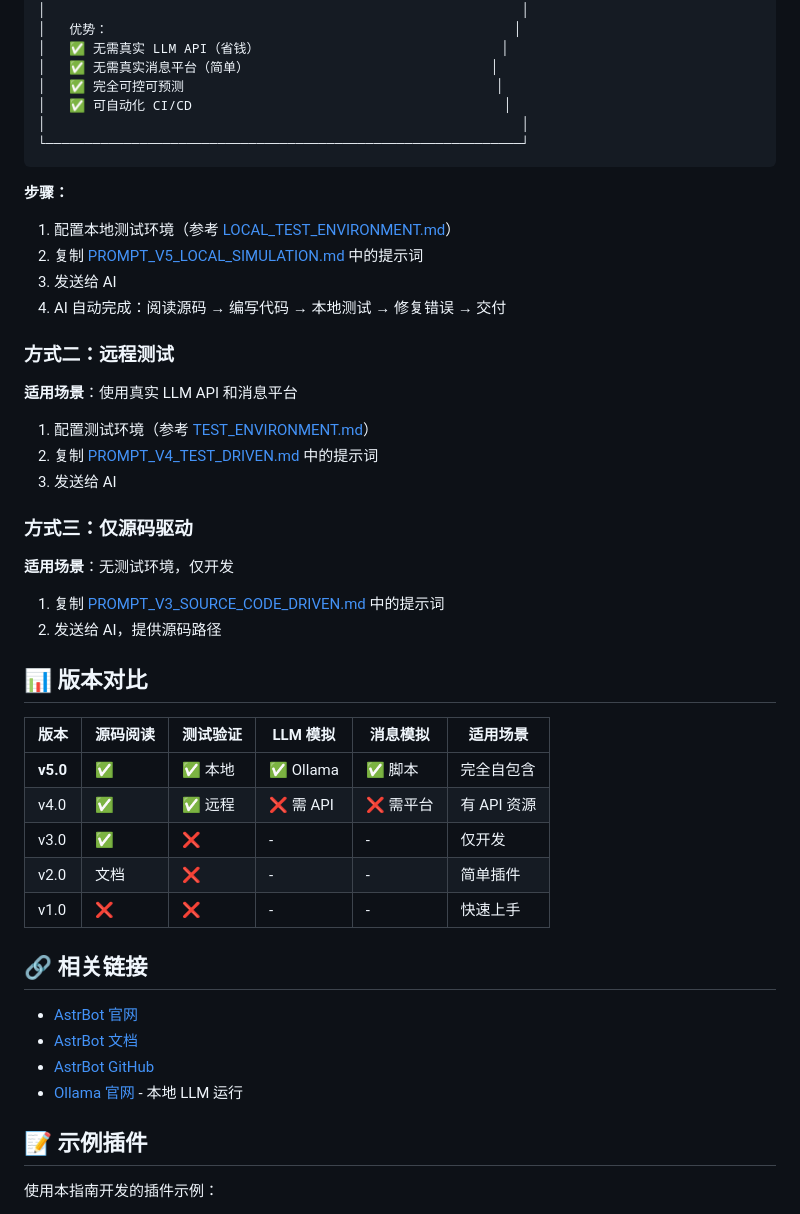
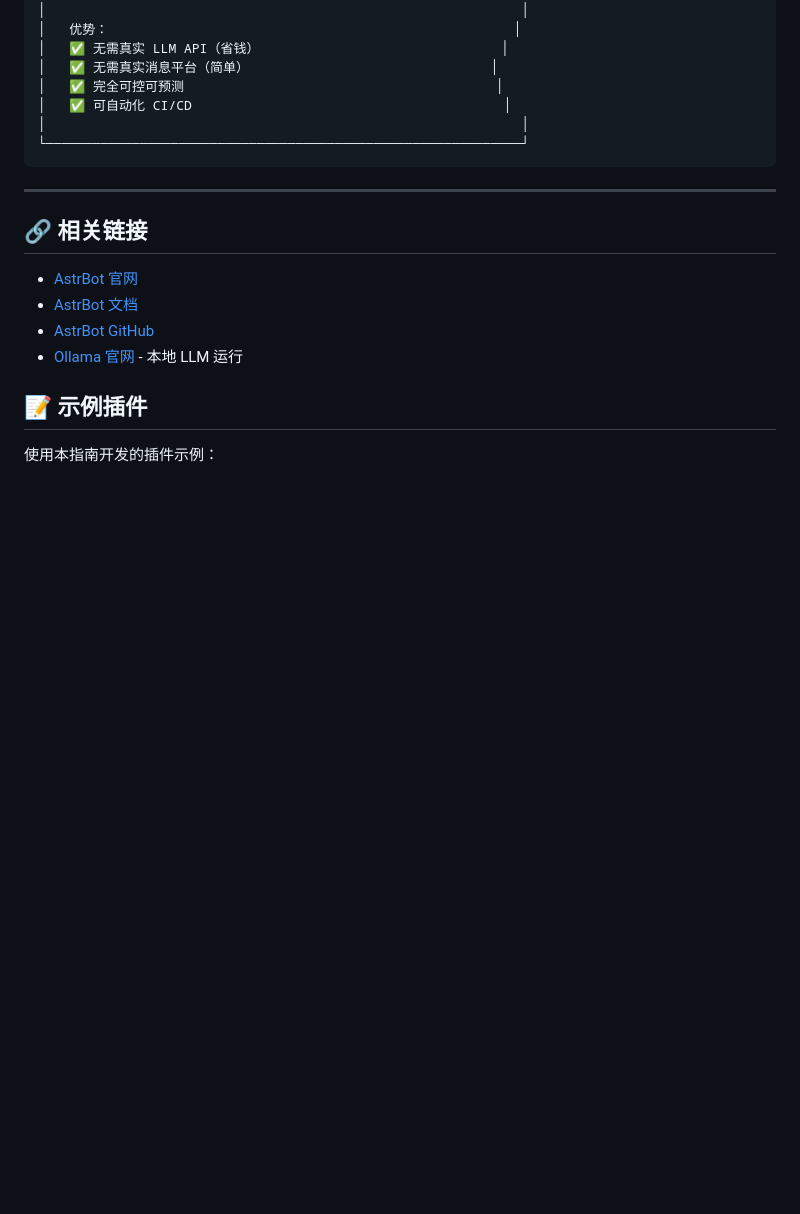
Before and after one commit to 86lbs/astrbot_plugin_dev_guide, a Markdown page: README.md, the part around one of its changes. Rendered like a GitHub page; blank space fills up the shorter version.

````diff
--- a/README.md
+++ b/README.md
@@ -106,37 +158,7 @@
 └─────────────────────────────────────────────────────────────┘
 ```
 
-**步骤：**
-
-1. 配置本地测试环境（参考 [LOCAL_TEST_ENVIRONMENT.md](./LOCAL_TEST_ENVIRONMENT.md)）
-2. 复制 [PROMPT_V5_LOCAL_SIMULATION.md](./PROMPT_V5_LOCAL_SIMULATION.md) 中的提示词
-3. 发送给 AI
-4. AI 自动完成：阅读源码 → 编写代码 → 本地测试 → 修复错误 → 交付
-
-### 方式二：远程测试
-
-**适用场景**：使用真实 LLM API 和消息平台
-
-1. 配置测试环境（参考 [TEST_ENVIRONMENT.md](./TEST_ENVIRONMENT.md)）
-2. 复制 [PROMPT_V4_TEST_DRIVEN.md](./PROMPT_V4_TEST_DRIVEN.md) 中的提示词
-3. 发送给 AI
-
-### 方式三：仅源码驱动
-
-**适用场景**：无测试环境，仅开发
-
-1. 复制 [PROMPT_V3_SOURCE_CODE_DRIVEN.md](./PROMPT_V3_SOURCE_CODE_DRIVEN.md) 中的提示词
-2. 发送给 AI，提供源码路径
-
-## 📊 版本对比
-
-| 版本 | 源码阅读 | 测试验证 | LLM 模拟 | 消息模拟 | 适用场景 |
-|------|----------|----------|----------|----------|----------|
-| **v5.0** | ✅ | ✅ 本地 | ✅ Ollama | ✅ 脚本 | 完全自包含 |
-| v4.0 | ✅ | ✅ 远程 | ❌ 需 API | ❌ 需平台 | 有 API 资源 |
-| v3.0 | ✅ | ❌ | - | - | 仅开发 |
-| v2.0 | 文档 | ❌ | - | - | 简单插件 |
-| v1.0 | ❌ | ❌ | - | - | 快速上手 |
+---
 
 ## 🔗 相关链接
 
````
Also changed, not shown: other parts of README.md (+88 -36 lines).
